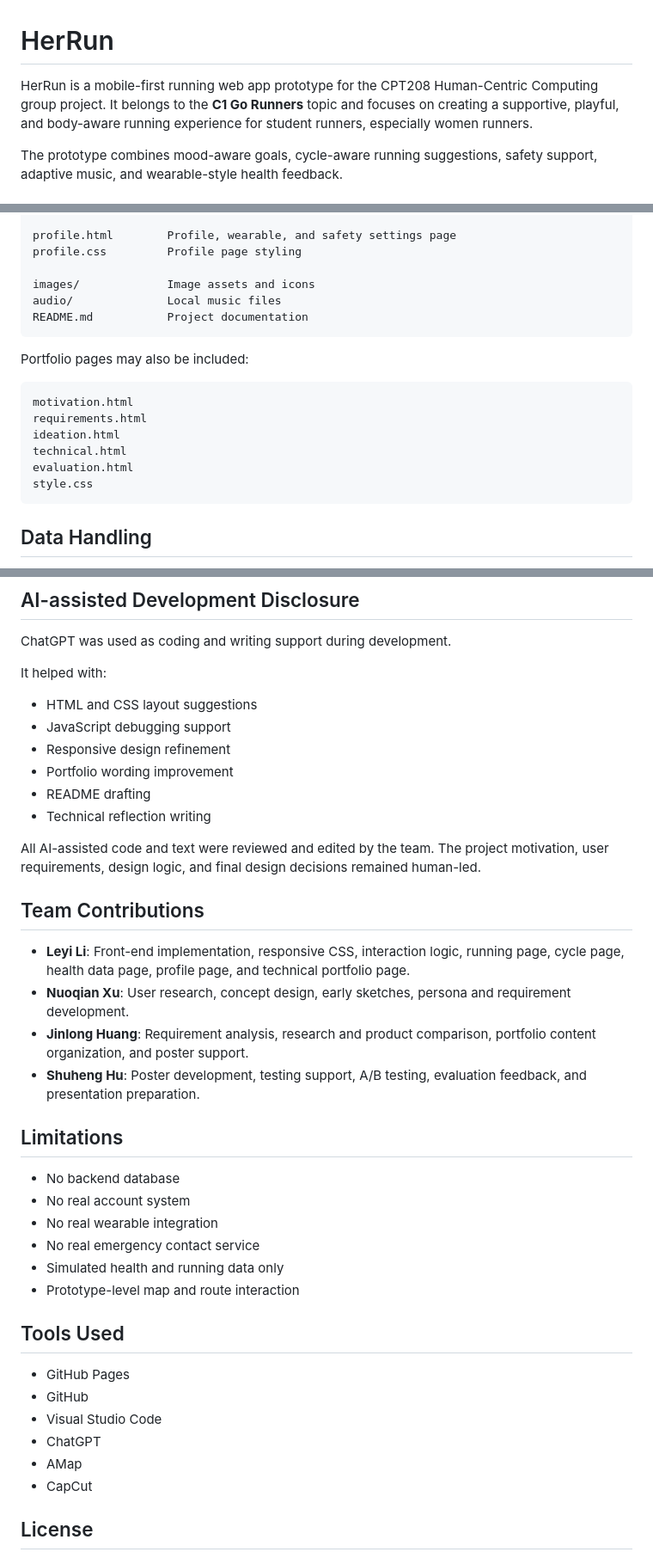
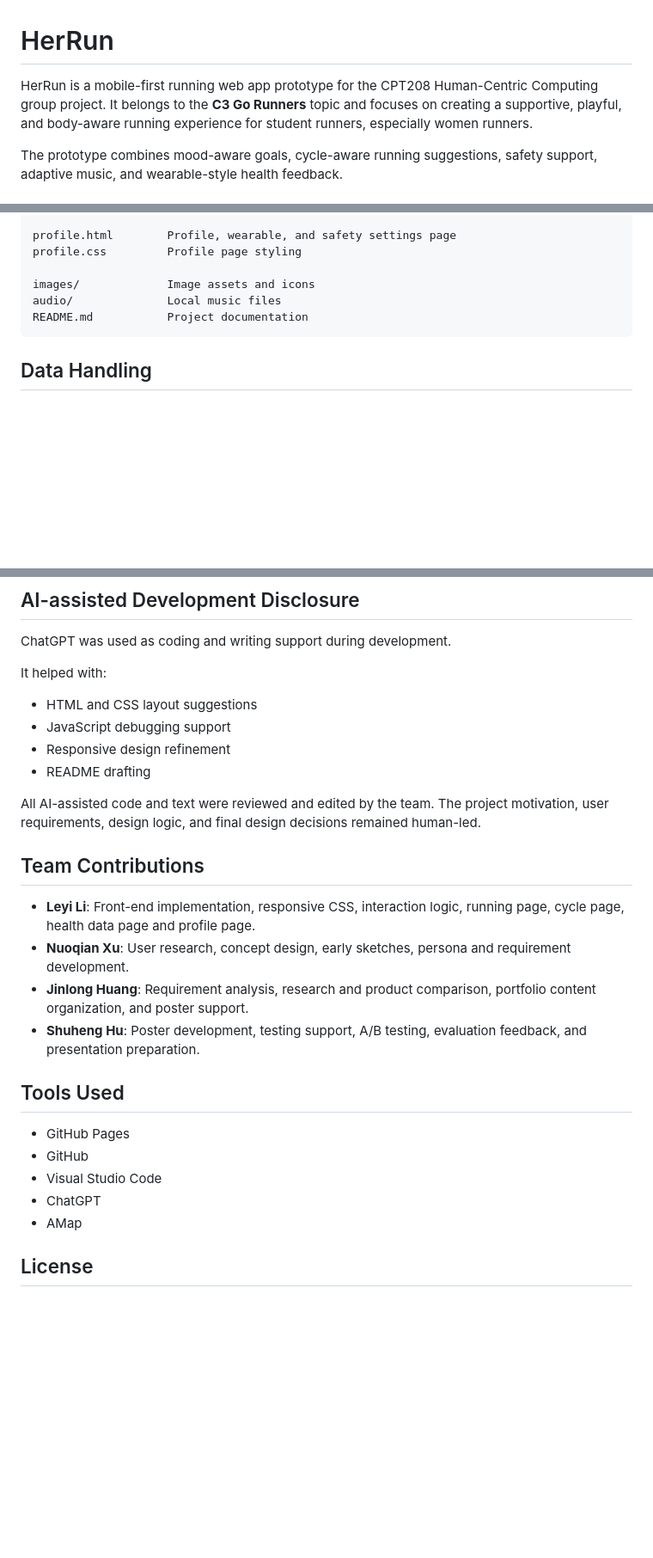
Before and after one commit to GravelLi/cpt208, a Markdown page: README.md, 3 parts joined by grey strips. Shown at 86% size. Rendered like a GitHub page; blank space fills up the shorter version.

````diff
--- a/README.md
+++ b/README.md
@@ -1,6 +1,6 @@
 # HerRun
 
-HerRun is a mobile-first running web app prototype for the CPT208 Human-Centric Computing group project. It belongs to the **C1 Go Runners** topic and focuses on creating a supportive, playful, and body-aware running experience for student runners, especially women runners.
+HerRun is a mobile-first running web app prototype for the CPT208 Human-Centric Computing group project. It belongs to the  **C3 Go Runners** topic and focuses on creating a supportive, playful, and body-aware running experience for student runners, especially women runners.
 
 The prototype combines mood-aware goals, cycle-aware running suggestions, safety support, adaptive music, and wearable-style health feedback.
 
@@ -73,17 +73,6 @@ audio/              Local music files
 README.md           Project documentation
 ```
 
-Portfolio pages may also be included:
-
-```text
-motivation.html
-requirements.html
-ideation.html
-technical.html
-evaluation.html
-style.css
-```
-
 ## Data Handling
 
 This is a high-fidelity front-end prototype. It does not collect real medical, safety, or wearable data.
@@ -101,27 +90,16 @@ It helped with:
 * HTML and CSS layout suggestions
 * JavaScript debugging support
 * Responsive design refinement
-* Portfolio wording improvement
 * README drafting
-* Technical reflection writing
 
 All AI-assisted code and text were reviewed and edited by the team. The project motivation, user requirements, design logic, and final design decisions remained human-led.
 
 ## Team Contributions
 
-* **Leyi Li**: Front-end implementation, responsive CSS, interaction logic, running page, cycle page, health data page, profile page, and technical portfolio page.
+* **Leyi Li**: Front-end implementation, responsive CSS, interaction logic, running page, cycle page, health data page and profile page.
 * **Nuoqian Xu**: User research, concept design, early sketches, persona and requirement development.
 * **Jinlong Huang**: Requirement analysis, research and product comparison, portfolio content organization, and poster support.
 * **Shuheng Hu**: Poster development, testing support, A/B testing, evaluation feedback, and presentation preparation.
-
-## Limitations
-
-* No backend database
-* No real account system
-* No real wearable integration
-* No real emergency contact service
-* Simulated health and running data only
-* Prototype-level map and route interaction
 
 ## Tools Used
 
@@ -130,7 +108,6 @@ All AI-assisted code and text were reviewed and edited by the team. The project
 * Visual Studio Code
 * ChatGPT
 * AMap
-* CapCut
 
 ## License
 
````
